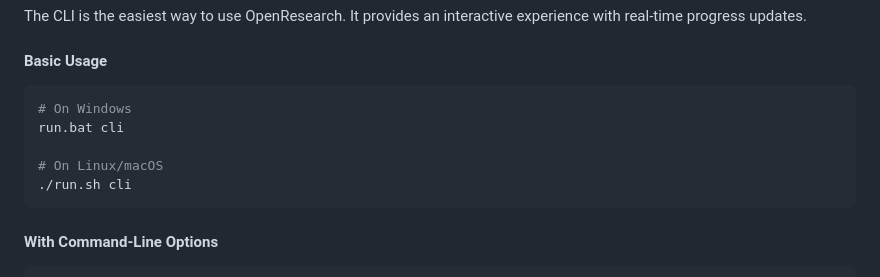
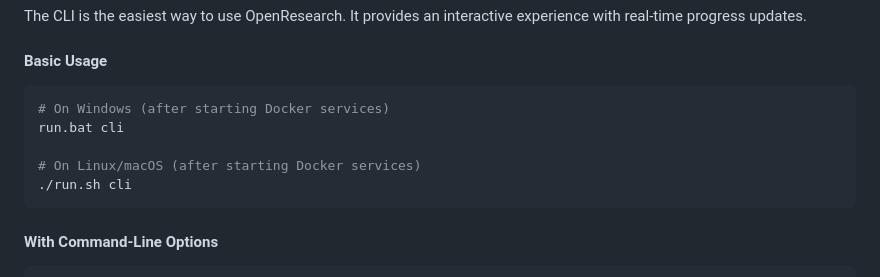
Before and after one commit to adishofwhat/OpenResearch, a Markdown page: README.md, the part around the change printed below. Drawn GitHub-style.

````diff
--- a/README.md
+++ b/README.md
@@ -101,10 +143,10 @@ The CLI is the easiest way to use OpenResearch. It provides an interactive exper
 #### Basic Usage
 
 ```bash
-# On Windows
+# On Windows (after starting Docker services)
 run.bat cli
 
-# On Linux/macOS
+# On Linux/macOS (after starting Docker services)
 ./run.sh cli
 ```
 
````
Also changed, not shown: other parts of README.md (+63 -19 lines).
